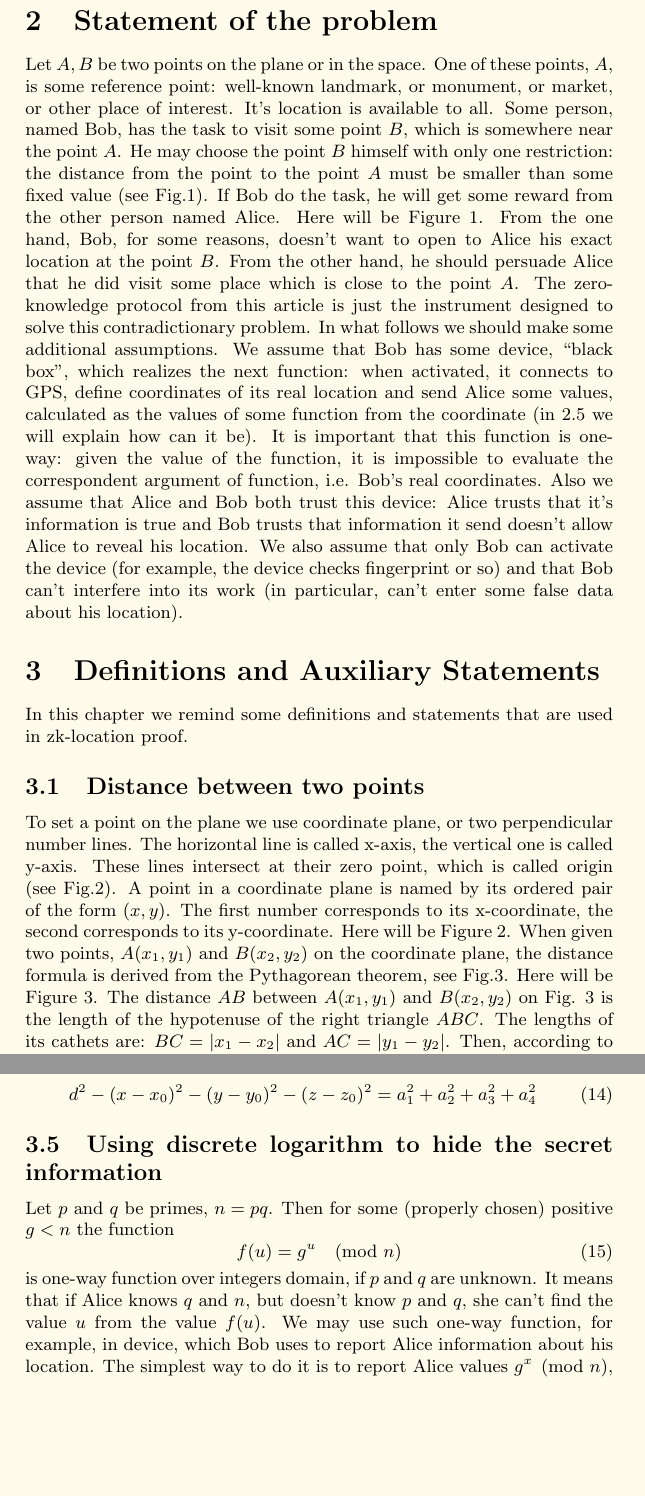
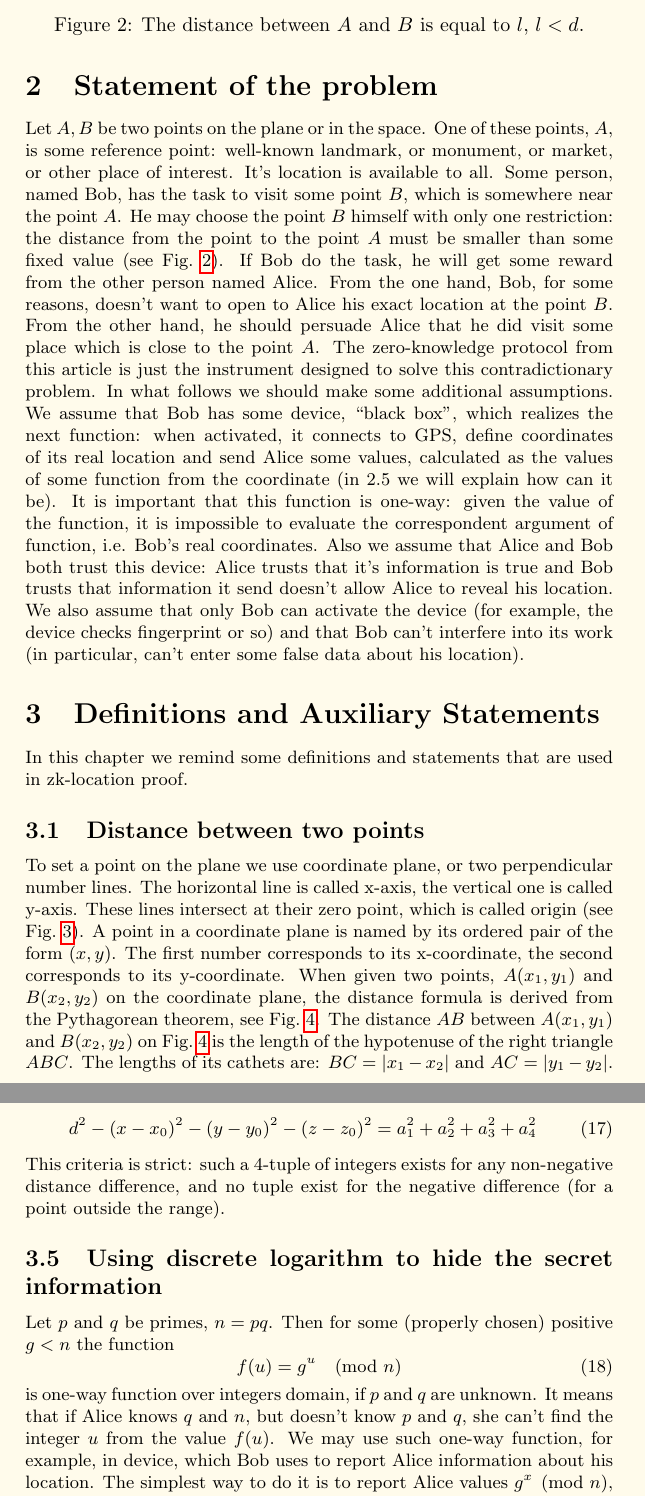
Before and after one commit to platinprotocol/location-zkp, a LaTeX document (doc/PublicPaperOne.tex): two parts of pages 3 and 6 of 10 before the commit and two parts of pages 3 and 8 of 13 after it, joined at a grey line, cut at the place of the change, the shorter picture padded with empty space. Compiled offline with pdfLaTeX.

Commit message:
include images

```diff
--- a/doc/PublicPaperOne.tex
+++ b/doc/PublicPaperOne.tex
@@ -67,9 +67,17 @@ One of these points, $A$, is some reference point: well-known landmark, or monum
 It’s location is available to all.
 Some person, named Bob, has the task to visit some point $B$, which is somewhere near the point $A$.
 He may choose the point $B$ himself with only one restriction: the distance from the point
-to the point $A$ must be smaller than some fixed value (see Fig.1).
+to the point $A$ must be smaller than some fixed value (see Fig.~\ref{fig-1}).
 If Bob do the task, he will get some reward from the other person named Alice.
-Here will be Figure 1.
+% Here will be Figure 1.
+\begin{figure}
+  \centering
+  \def\svgwidth{\columnwidth}
+%  \input{img1.pdf_tex}
+\caption{The distance between $A$ and $B$ is equal to $l$, $l < d$.}
+\label{fig-1}
+\end{figure}
+%
 From the one hand, Bob, for some reasons, doesn’t want to open to Alice his exact location at the point $B$.
 From the other hand, he should persuade Alice that he did visit some place which is close to the point $A$.
 The zero-knowledge protocol from this article is just the instrument designed to solve this contradictionary problem.
@@ -89,10 +97,6 @@ In this chapter we remind some definitions and statements that are used in zk-lo
 
 To set a point on the plane we use coordinate plane, or two perpendicular number lines.
 The horizontal line is called x-axis, the vertical one is called y-axis.
-These lines intersect at their zero point, which is called origin (see Fig.2).
+These lines intersect at their zero point, which is called origin (see Fig.~\ref{fig-2}).
 A point in a coordinate plane is named by its ordered pair of the form $(x, y)$.
 The first number corresponds to its x-coordinate, the second corresponds to its y-coordinate.
-Here will be Figure 2.
-When given two points, $A(x_1, y_1)$ and $B(x_2, y_2)$ on the coordinate plane, the distance formula is derived from the Pythagorean theorem, see Fig.3.
-Here will be Figure 3.
-The distance $AB$ between $A(x_1, y_1)$ and $B(x_2, y_2)$ on Fig. 3 is the length of the hypotenuse of the right triangle $ABC$.
@@ -98,0 +109,4 @@ The distance $AB$ between $A(x_1, y_1)$ and $B(x_2, y_2)$ on Fig. 3 is the lengt
+\label{fig-2}
+\end{figure}
+%
+When given two points, $A(x_1, y_1)$ and $B(x_2, y_2)$ on the coordinate plane, the distance formula is derived from the Pythagorean theorem, see Fig.~\ref{fig-3}.
@@ -99,3 +119,7 @@ The distance $AB$ between $A(x_1, y_1)$ and $B(x_2, y_2)$ on Fig. 3 is the lengt
+\label{fig-3}
+\end{figure}
+%
+The distance $AB$ between $A(x_1, y_1)$ and $B(x_2, y_2)$ on Fig.~\ref{fig-3} is the length of the hypotenuse of the right triangle $ABC$.
 The lengths of its cathets are: $BC = |x_1 - x_2|$ and $AC = |y_1 - y_2|$.
  Then, according to the Pythagorean theorem,
 \begin{equation}
@@ -123,6 +147,3 @@ Distance between two points, $A(3, -1, 2)$ and $B(5, 3, -2)$ is
 
 \subsection{Circle. Points inside circle, points outside circle} % 2.2.
 
-On the 2-dimentional plane, the circle with the centre O is the set of all points of the plane equidistant from the point O.
-The distance      from the point O to any point on the circle is called radius (see Fig.4).
-Here will be Figure 4.
@@ -224,6 +262,8 @@ Then to prove (2) Bob should prove that there exists such squares $a_1^2, a_2^2,
 \begin{equation}
   d^2 - (x - x_0)^2 - (y - y_0)^2 - (z - z_0)^2 = a_1^2 + a_2^2 + a_3^2 + a_4^2
 \end{equation}
+This criteria is strict: such a 4-tuple of integers exists for any non-negative distance difference,
+and no tuple exist for the negative difference (for a point outside the range).
 
 \subsection{Using discrete logarithm to hide the secret information}  % 2.5.
 Let $p$ and $q$ be primes, $n= pq$.
@@ -233,7 +273,7 @@ Then for some (properly chosen) positive $g < n$ the function
 \end{equation}
 is one-way function over integers domain, if $p$ and $q$ are unknown.
 It means that if Alice knows $q$ and $n$, but doesn’t know $p$ and $q$,
-she can’t find the value $u$ from the value $f(u)$.
+she can’t find the integer $u$ from the value $f(u)$.
 We may use such one-way function, for example, in device, which Bob uses to report Alice information about his location.
 The simplest way to do it is to report Alice values $g^x \pmod{n}$, $g^y \pmod{n}$, and $g^z \pmod{n}$
 instead of coordinates $x$, $y$, and $z$.
```
Also changed, not shown: doc/img1.pdf (added), doc/img1.pdf_tex (added), doc/img1.svg (added), doc/img2.pdf (added), doc/img2.pdf_tex (added), doc/img2.svg (added), doc/img3.pdf (added), doc/img3.svg (added), doc/img3_is_2.pdf_tex (added), doc/img4.pdf (added), doc/img4.svg (added), doc/img4_is_3.pdf_tex (added), doc/PublicPaperOne.tex (53 more changed lines).
